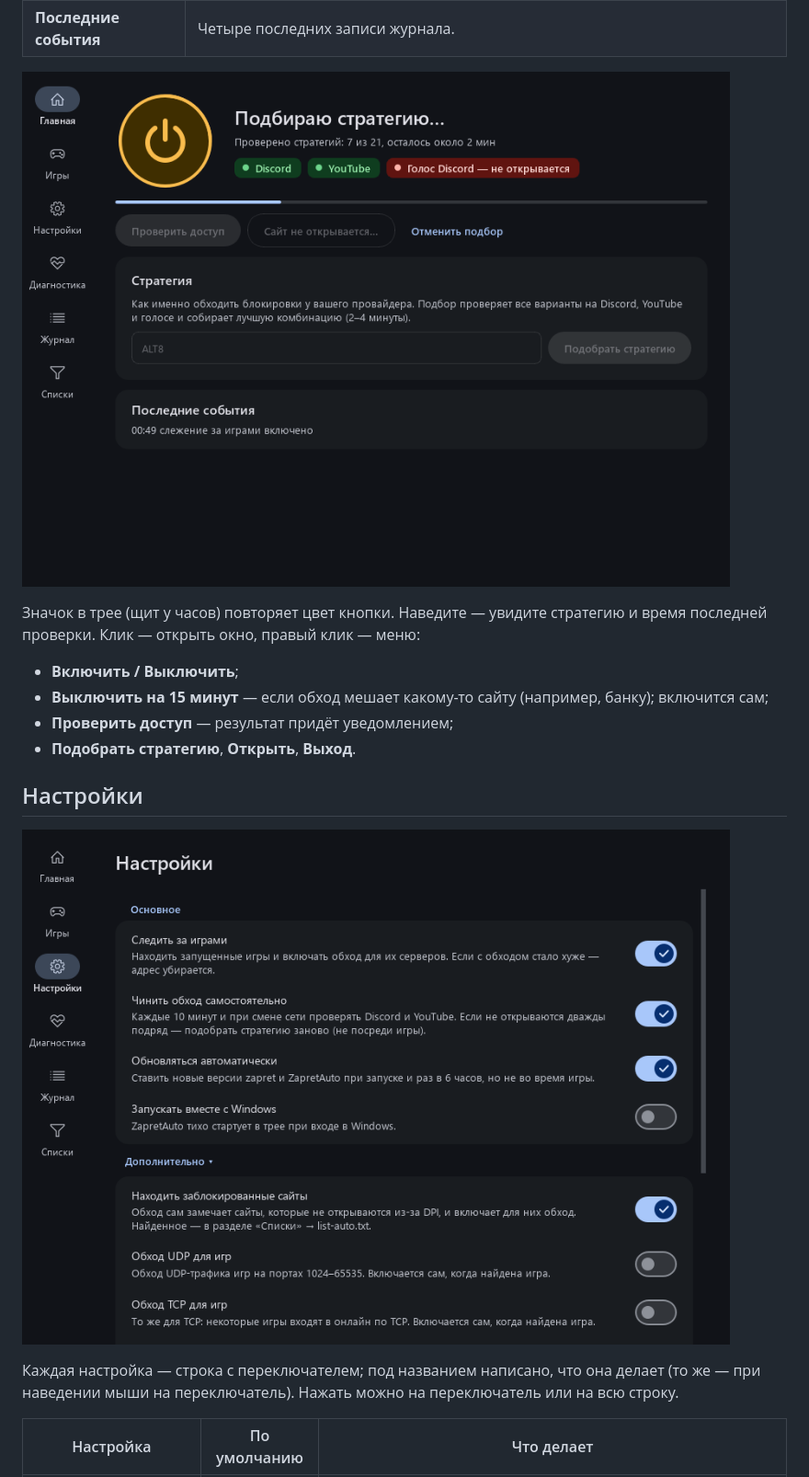
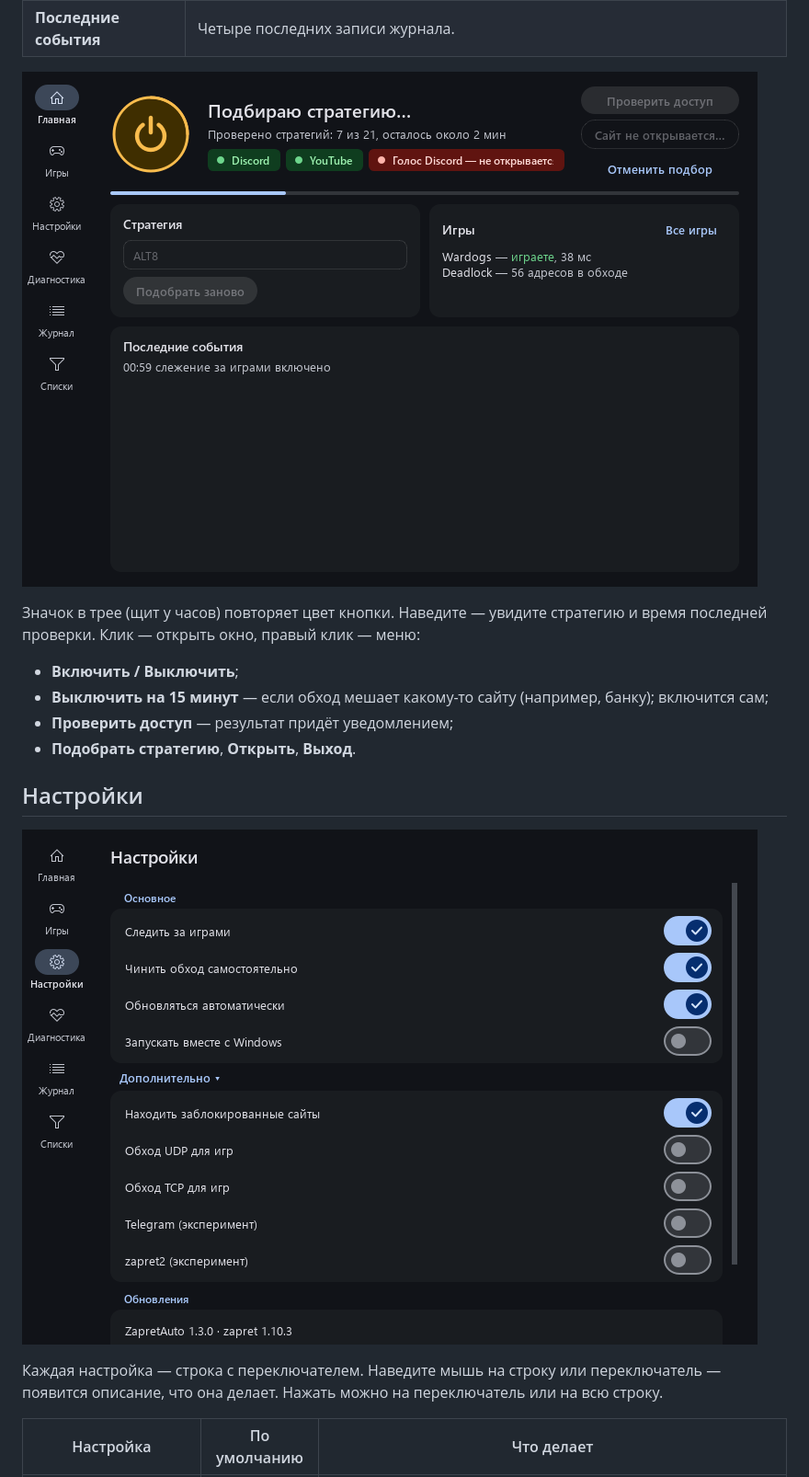
Before and after one commit to Deuus20/ZapretAuto, a Markdown page: docs/guide.md, the part around one of its changes. Shown at 92% size. Drawn GitHub-style; pictures changed too: docs/img/autopick.png, docs/img/settings.png.

```diff
--- a/docs/guide.md
+++ b/docs/guide.md
@@ -32,8 +32,8 @@
 
 ![Настройки](img/settings.png)
 
-Каждая настройка — строка с переключателем; под названием написано, что она делает (то же — при наведении
-мыши на переключатель). Нажать можно на переключатель или на всю строку.
+Каждая настройка — строка с переключателем. Наведите мышь на строку или переключатель — появится
+описание, что она делает. Нажать можно на переключатель или на всю строку.
 
 | Настройка | По умолчанию | Что делает |
 |---|---|---|
```
Also changed, not shown: other parts of docs/guide.md (+1 -1 lines), CHANGELOG.md (+14 -0 lines), docs/img/diagnostics.png, docs/img/games.png, docs/img/log.png, docs/img/main-on.png, 7 other files.
